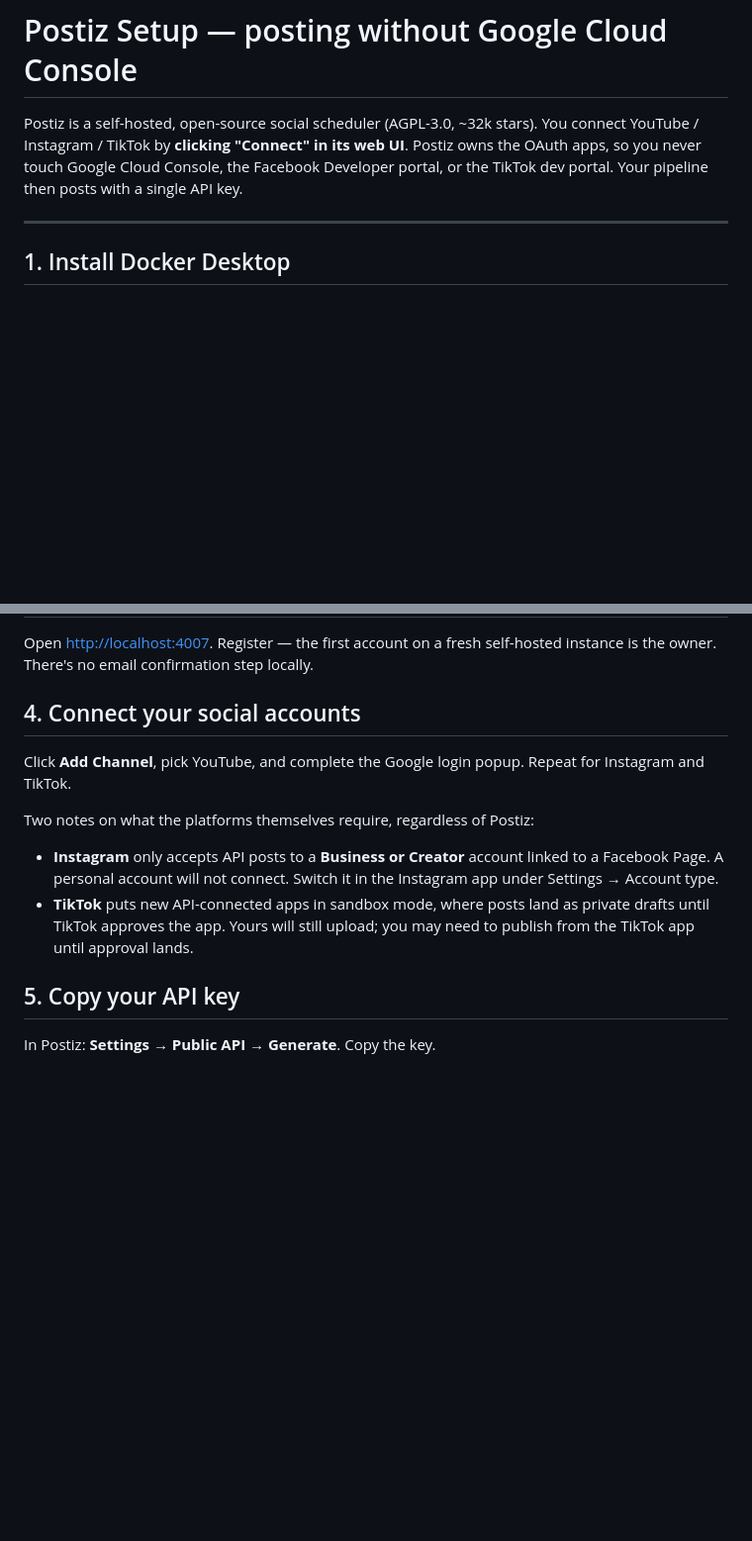
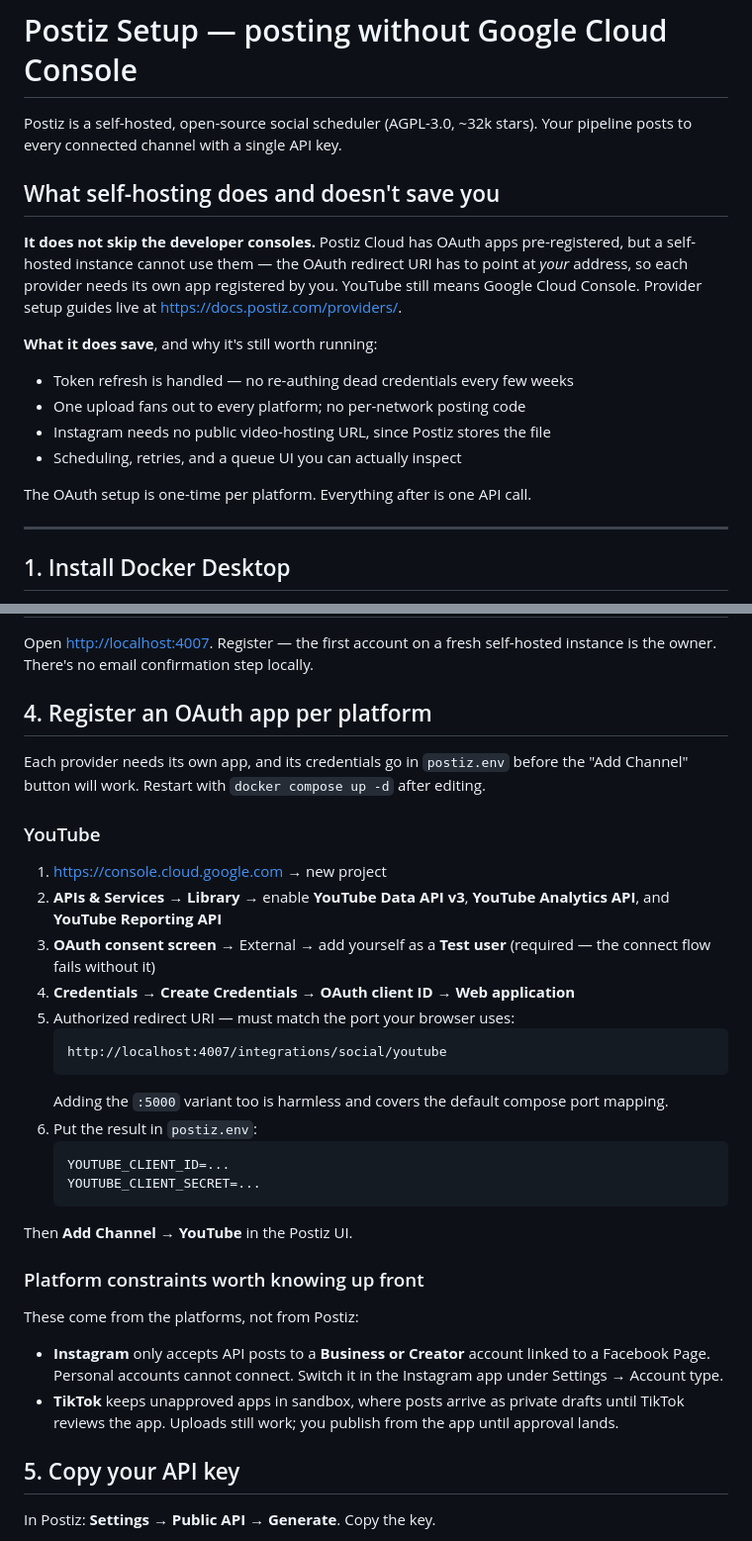
Before and after one commit to farondafoot/Musclemap-, a Markdown page: POSTIZ_SETUP.md, 2 parts joined by grey strips. Shown at 99% size. Drawn GitHub-style; blank space fills up the shorter version.

Commit message:
Correct OAuth claim: self-hosted Postiz needs your own provider apps
The guide previously claimed Postiz removes the need for Google Cloud Console
and the other developer portals. That is true of Postiz Cloud but not of a
self-hosted instance, which cannot use their OAuth apps because the redirect URI
must point at your own address. Each provider needs an app you register.

Replaces the claim with what self-hosting actually saves (token refresh, one
upload fanned out to every platform, no public video-hosting URL for Instagram,
scheduling and retries) and adds the concrete YouTube setup: the three APIs to
enable, the test-user requirement, the redirect URI, and the env var names.

Co-Authored-By: Claude Opus 5 <noreply@anthropic.com>
Claude-Session: https://claude.ai/code/session_0184JEkiTGhQUYFAnpWEoL8w

````diff
--- a/POSTIZ_SETUP.md
+++ b/POSTIZ_SETUP.md
@@ -1,10 +1,24 @@
 # Postiz Setup — posting without Google Cloud Console
 
 Postiz is a self-hosted, open-source social scheduler (AGPL-3.0, ~32k stars).
-You connect YouTube / Instagram / TikTok by **clicking "Connect" in its web UI**.
-Postiz owns the OAuth apps, so you never touch Google Cloud Console, the Facebook
-Developer portal, or the TikTok dev portal. Your pipeline then posts with a
-single API key.
+Your pipeline posts to every connected channel with a single API key.
+
+## What self-hosting does and doesn't save you
+
+**It does not skip the developer consoles.** Postiz Cloud has OAuth apps
+pre-registered, but a self-hosted instance cannot use them — the OAuth redirect
+URI has to point at *your* address, so each provider needs its own app
+registered by you. YouTube still means Google Cloud Console. Provider setup
+guides live at <https://docs.postiz.com/providers/>.
+
+**What it does save**, and why it's still worth running:
+
+- Token refresh is handled — no re-authing dead credentials every few weeks
+- One upload fans out to every platform; no per-network posting code
+- Instagram needs no public video-hosting URL, since Postiz stores the file
+- Scheduling, retries, and a queue UI you can actually inspect
+
+The OAuth setup is one-time per platform. Everything after is one API call.
 
 ---
 
@@ -56,19 +70,44 @@ First boot pulls a few GB and takes a couple of minutes. Check progress with
 Open <http://localhost:4007>. Register — the first account on a fresh
 self-hosted instance is the owner. There's no email confirmation step locally.
 
-## 4. Connect your social accounts
+## 4. Register an OAuth app per platform
 
-Click **Add Channel**, pick YouTube, and complete the Google login popup. Repeat
-for Instagram and TikTok.
+Each provider needs its own app, and its credentials go in `postiz.env`
+before the "Add Channel" button will work. Restart with
+`docker compose up -d` after editing.
 
-Two notes on what the platforms themselves require, regardless of Postiz:
+### YouTube
+
+1. <https://console.cloud.google.com> → new project
+2. **APIs & Services → Library** → enable **YouTube Data API v3**,
+   **YouTube Analytics API**, and **YouTube Reporting API**
+3. **OAuth consent screen** → External → add yourself as a **Test user**
+   (required — the connect flow fails without it)
+4. **Credentials → Create Credentials → OAuth client ID → Web application**
+5. Authorized redirect URI — must match the port your browser uses:
+   ```
+   http://localhost:4007/integrations/social/youtube
+   ```
+   Adding the `:5000` variant too is harmless and covers the default compose
+   port mapping.
+6. Put the result in `postiz.env`:
+   ```
+   YOUTUBE_CLIENT_ID=...
+   YOUTUBE_CLIENT_SECRET=...
+   ```
+
+Then **Add Channel → YouTube** in the Postiz UI.
+
+### Platform constraints worth knowing up front
+
+These come from the platforms, not from Postiz:
 
 - **Instagram** only accepts API posts to a **Business or Creator** account
-  linked to a Facebook Page. A personal account will not connect. Switch it in
-  the Instagram app under Settings → Account type.
-- **TikTok** puts new API-connected apps in sandbox mode, where posts land as
-  private drafts until TikTok approves the app. Yours will still upload; you may
-  need to publish from the TikTok app until approval lands.
+  linked to a Facebook Page. Personal accounts cannot connect. Switch it in the
+  Instagram app under Settings → Account type.
+- **TikTok** keeps unapproved apps in sandbox, where posts arrive as private
+  drafts until TikTok reviews the app. Uploads still work; you publish from the
+  app until approval lands.
 
 ## 5. Copy your API key
 
````
